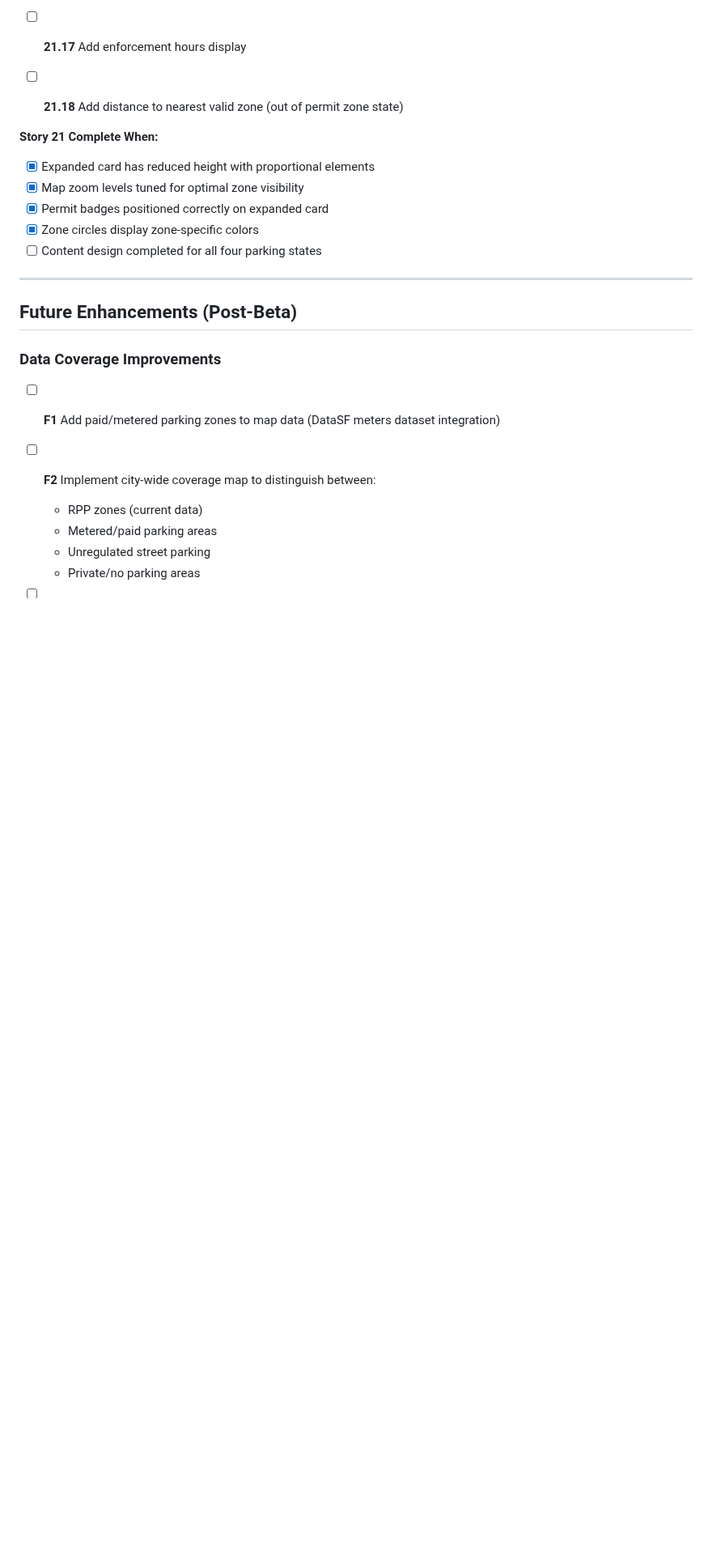
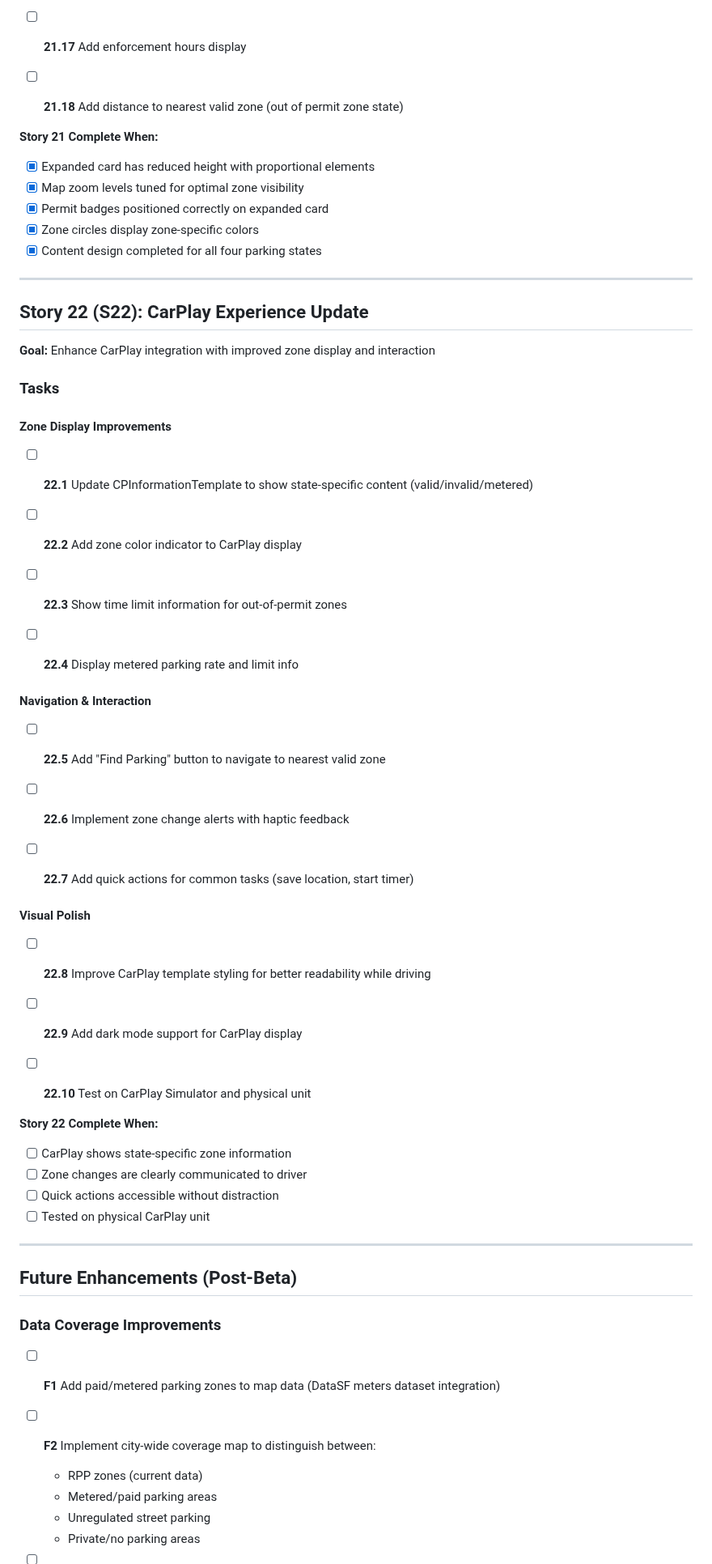
Before and after one commit to fikei/ParkLookup, a Markdown page: docs/ImplementationChecklist.md, the part around one of its changes. Shown at 81% size. Drawn GitHub-style; blank space fills up the shorter version.

```diff
--- a/docs/ImplementationChecklist.md
+++ b/docs/ImplementationChecklist.md
@@ -872,7 +875,44 @@ For a functional Alpha release with real data, complete these in order:
 - [x] Map zoom levels tuned for optimal zone visibility
 - [x] Permit badges positioned correctly on expanded card
 - [x] Zone circles display zone-specific colors
-- [ ] Content design completed for all four parking states
+- [x] Content design completed for all four parking states
+
+---
+
+## Story 22 (S22): CarPlay Experience Update
+
+**Goal:** Enhance CarPlay integration with improved zone display and interaction
+
+### Tasks
+
+#### Zone Display Improvements
+- [ ] **22.1** Update CPInformationTemplate to show state-specific content (valid/invalid/metered)
+
+- [ ] **22.2** Add zone color indicator to CarPlay display
+
+- [ ] **22.3** Show time limit information for out-of-permit zones
+
+- [ ] **22.4** Display metered parking rate and limit info
+
+#### Navigation & Interaction
+- [ ] **22.5** Add "Find Parking" button to navigate to nearest valid zone
+
+- [ ] **22.6** Implement zone change alerts with haptic feedback
+
+- [ ] **22.7** Add quick actions for common tasks (save location, start timer)
+
+#### Visual Polish
+- [ ] **22.8** Improve CarPlay template styling for better readability while driving
+
+- [ ] **22.9** Add dark mode support for CarPlay display
+
+- [ ] **22.10** Test on CarPlay Simulator and physical unit
+
+**Story 22 Complete When:**
+- [ ] CarPlay shows state-specific zone information
+- [ ] Zone changes are clearly communicated to driver
+- [ ] Quick actions accessible without distraction
+- [ ] Tested on physical CarPlay unit
 
 ---
 
```
Also changed, not shown: other parts of docs/ImplementationChecklist.md (+57 -16 lines).
